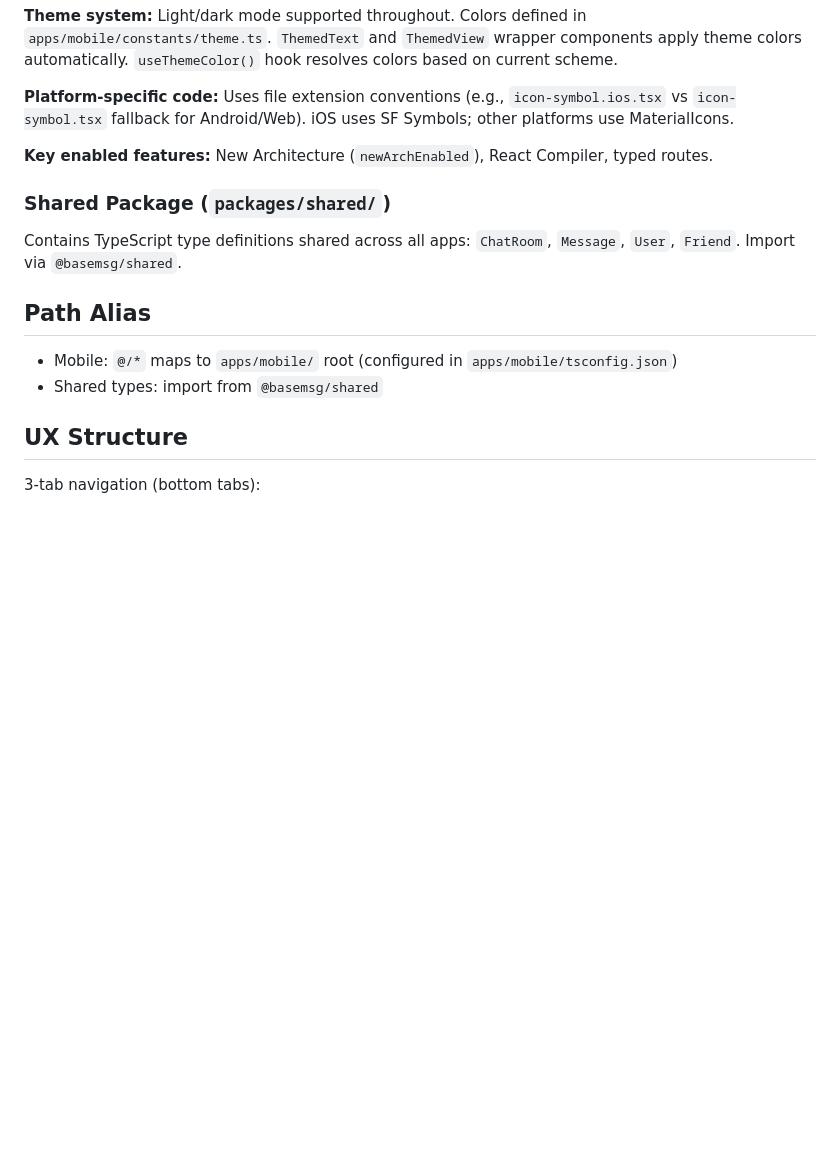
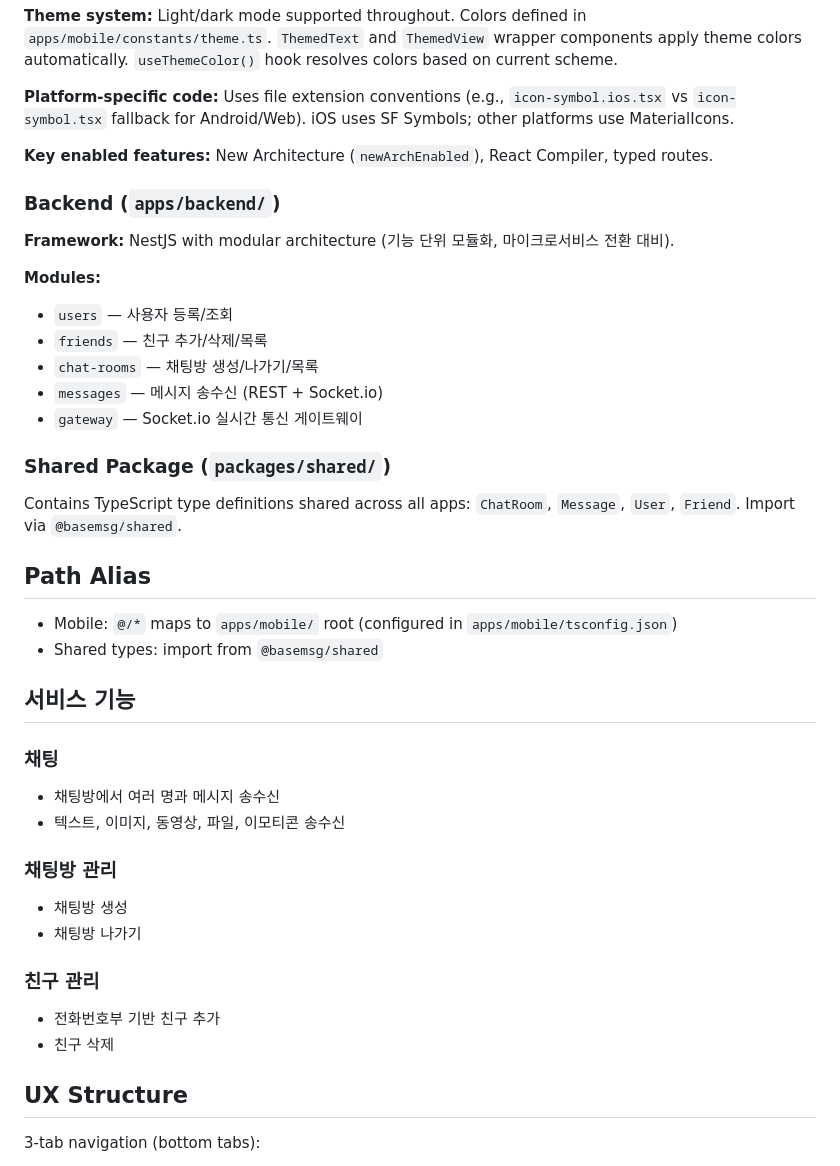
Before and after one commit to muje2002/basemsg-firebase-claude, a Markdown page: CLAUDE.md, the part around one of its changes. Rendered like a GitHub page; blank space fills up the shorter version.

```diff
--- a/CLAUDE.md
+++ b/CLAUDE.md
@@ -55,6 +65,16 @@ basemsg/
 
 **Key enabled features:** New Architecture (`newArchEnabled`), React Compiler, typed routes.
 
+### Backend (`apps/backend/`)
+**Framework:** NestJS with modular architecture (기능 단위 모듈화, 마이크로서비스 전환 대비).
+
+**Modules:**
+- `users` — 사용자 등록/조회
+- `friends` — 친구 추가/삭제/목록
+- `chat-rooms` — 채팅방 생성/나가기/목록
+- `messages` — 메시지 송수신 (REST + Socket.io)
+- `gateway` — Socket.io 실시간 통신 게이트웨이
+
 ### Shared Package (`packages/shared/`)
 Contains TypeScript type definitions shared across all apps: `ChatRoom`, `Message`, `User`, `Friend`. Import via `@basemsg/shared`.
 
@@ -62,6 +82,20 @@ Contains TypeScript type definitions shared across all apps: `ChatRoom`, `Messag
 
 - Mobile: `@/*` maps to `apps/mobile/` root (configured in `apps/mobile/tsconfig.json`)
 - Shared types: import from `@basemsg/shared`
+
+## 서비스 기능
+
+### 채팅
+- 채팅방에서 여러 명과 메시지 송수신
+- 텍스트, 이미지, 동영상, 파일, 이모티콘 송수신
+
+### 채팅방 관리
+- 채팅방 생성
+- 채팅방 나가기
+
+### 친구 관리
+- 전화번호부 기반 친구 추가
+- 친구 삭제
 
 ## UX Structure
 
```
Also changed, not shown: other parts of CLAUDE.md (+39 -13 lines), task.md (added, +127 -0 lines).
